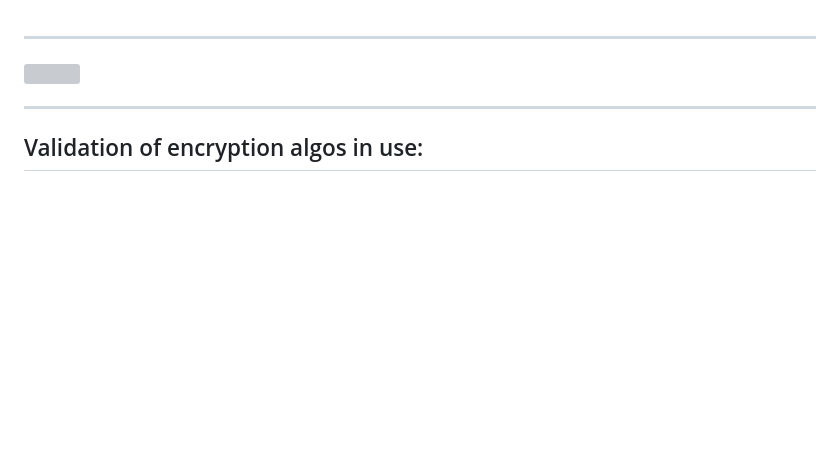
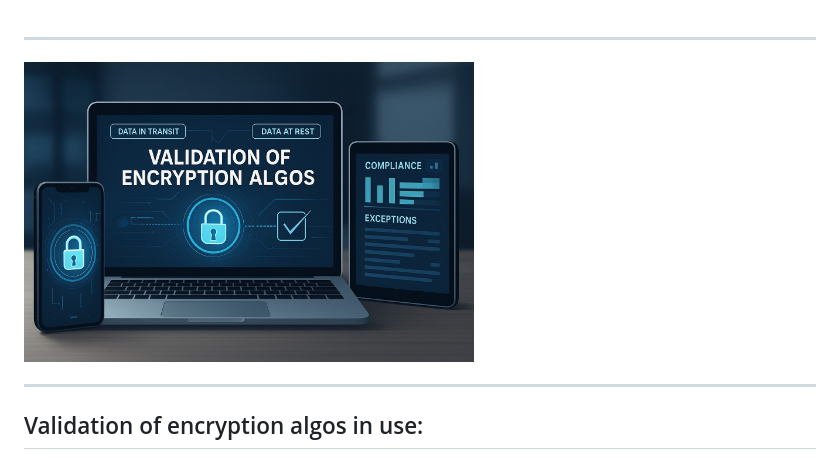
Before and after one commit to rengro46/encryption-algos, a Markdown page: index.md, the part around the change. Drawn GitHub-style; blank space fills up the shorter version; grey boxes are pictures that could not be loaded.

```diff
--- a/index.md
+++ b/index.md
@@ -1,6 +1,6 @@
 ---
 
-<img src="./algos.png" width=450 height=300>
+<img src="./algos.jpg" width=450 height=300>
 
 ---
 
```
